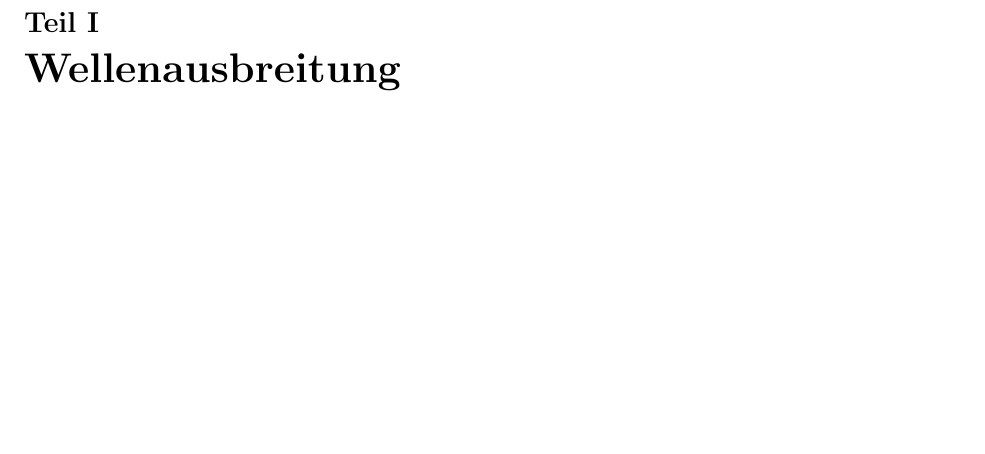
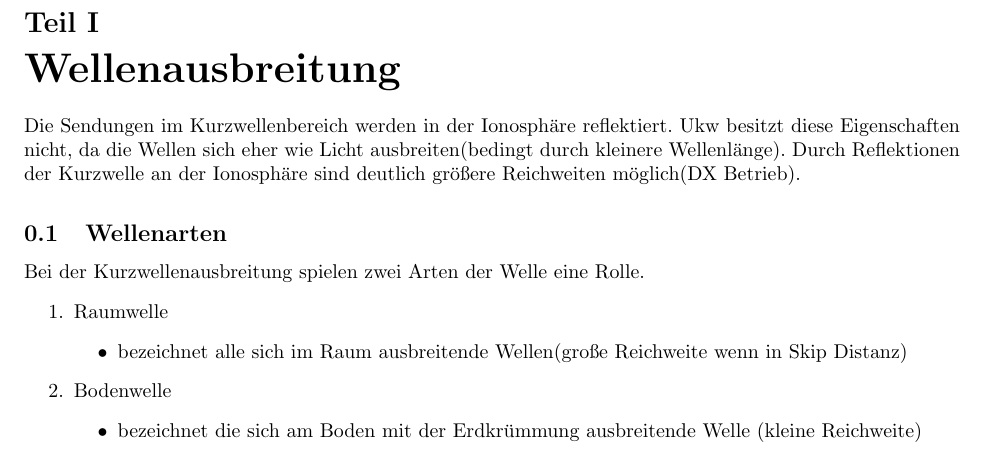
Before and after one commit to Konradrundfunk/Amateurfunklehrgang, a LaTeX document (Kurzwellenausbreitung.tex): part of page 2 of 2, cut so that both start at the same text, the shorter picture padded with empty space. Compiled offline with pdfLaTeX.

Commit message:
Wellenausbreitung

```diff
--- a/Kurzwellenausbreitung.tex
+++ b/Kurzwellenausbreitung.tex
@@ -24,4 +25,21 @@
 
 \part[]{Wellenausbreitung}
 
+Die Sendungen im Kurzwellenbereich werden in der Ionosphäre reflektiert.
+Ukw besitzt diese Eigenschaften nicht, da die Wellen sich eher wie Licht ausbreiten(bedingt durch kleinere Wellenlänge). Durch Reflektionen der Kurzwelle an der Ionosphäre
+sind deutlich größere Reichweiten möglich(DX Betrieb).
+\vspace{0.1cm}
+\subsection[]{Wellenarten}
+Bei der Kurzwellenausbreitung spielen zwei Arten der Welle eine Rolle.
+\begin{enumerate}
+    \item Raumwelle
+    \begin{itemize}
+        \item bezeichnet alle sich im Raum ausbreitende Wellen(große Reichweite wenn in Skip Distanz)
+    \end{itemize}
+    \item Bodenwelle
+    \begin{itemize}
+        \item bezeichnet die sich am Boden mit der Erdkrümmung ausbreitende Welle (kleine Reichweite)
+    \end{itemize}
+\end{enumerate}
+
 \end{document}
```
Also changed, not shown: Kurzwellenausbreitung.tex (1 more changed lines).
